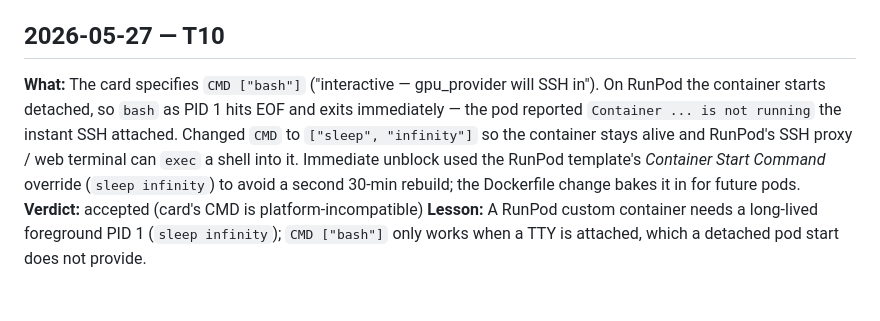
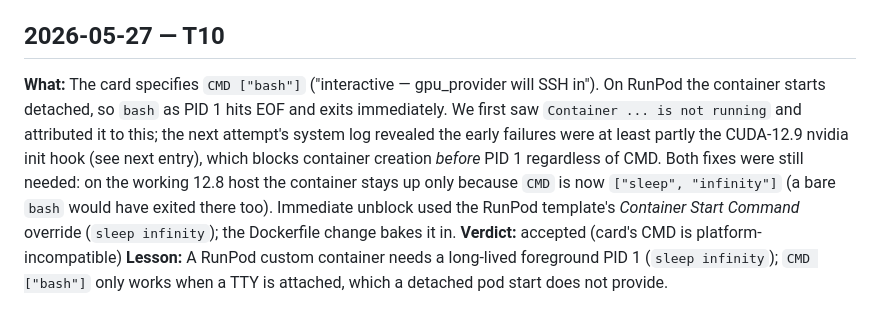
Before and after one commit to sleipnir029/palimpsest, a Markdown page: DEVIATIONS.md, the part around the change. Drawn GitHub-style; blank space fills up the shorter version.

Commit message:
T10: honesty edit — clarify CMD vs nvidia-hook cause ordering
The early "Container is not running" was at least partly the CUDA 12.9 nvidia
init hook (blocks before PID 1), not solely CMD bash exiting. Both fixes were
load-bearing; clarified in DEVIATIONS.md.

Co-Authored-By: Claude Opus 4.7 (1M context) <noreply@anthropic.com>

```diff
--- a/DEVIATIONS.md
+++ b/DEVIATIONS.md
@@ -54,7 +54,7 @@ Template per entry:
 **Lesson:** A "successfully pushed" image on Docker Hub is not proof it will run — buildx attestations make an OCI index that some container runtimes (RunPod) reject; for BYO-container targets, build with `provenance: false`.
 
 ## 2026-05-27 — T10
-**What:** The card specifies `CMD ["bash"]` ("interactive — gpu_provider will SSH in"). On RunPod the container starts detached, so `bash` as PID 1 hits EOF and exits immediately — the pod reported `Container ... is not running` the instant SSH attached. Changed `CMD` to `["sleep", "infinity"]` so the container stays alive and RunPod's SSH proxy / web terminal can `exec` a shell into it. Immediate unblock used the RunPod template's *Container Start Command* override (`sleep infinity`) to avoid a second 30-min rebuild; the Dockerfile change bakes it in for future pods.
+**What:** The card specifies `CMD ["bash"]` ("interactive — gpu_provider will SSH in"). On RunPod the container starts detached, so `bash` as PID 1 hits EOF and exits immediately. We first saw `Container ... is not running` and attributed it to this; the next attempt's system log revealed the early failures were at least partly the CUDA-12.9 nvidia init hook (see next entry), which blocks container creation *before* PID 1 regardless of CMD. Both fixes were still needed: on the working 12.8 host the container stays up only because `CMD` is now `["sleep", "infinity"]` (a bare `bash` would have exited there too). Immediate unblock used the RunPod template's *Container Start Command* override (`sleep infinity`); the Dockerfile change bakes it in.
 **Verdict:** accepted (card's CMD is platform-incompatible)
 **Lesson:** A RunPod custom container needs a long-lived foreground PID 1 (`sleep infinity`); `CMD ["bash"]` only works when a TTY is attached, which a detached pod start does not provide.
 
```
